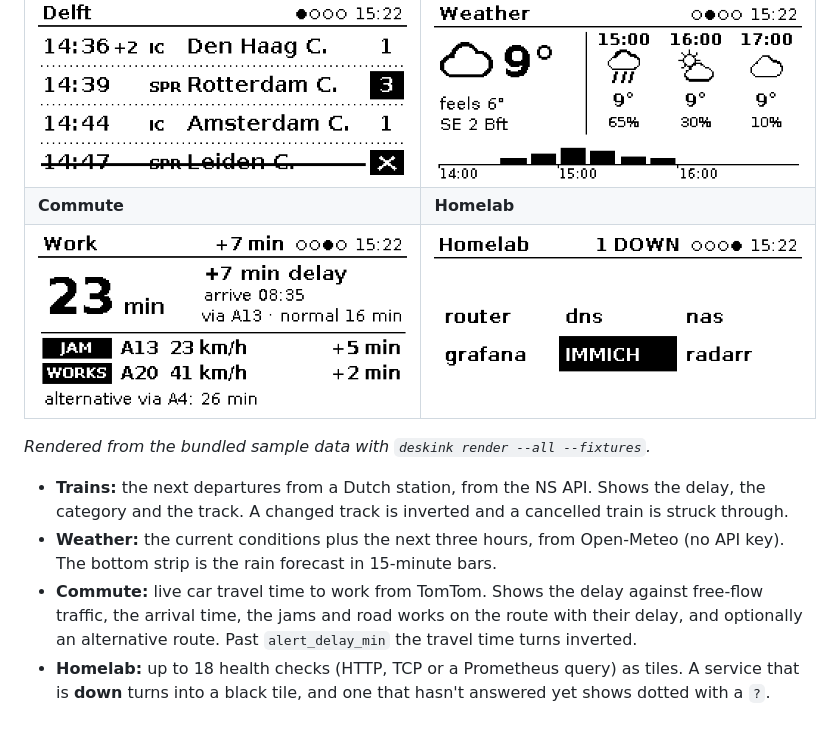
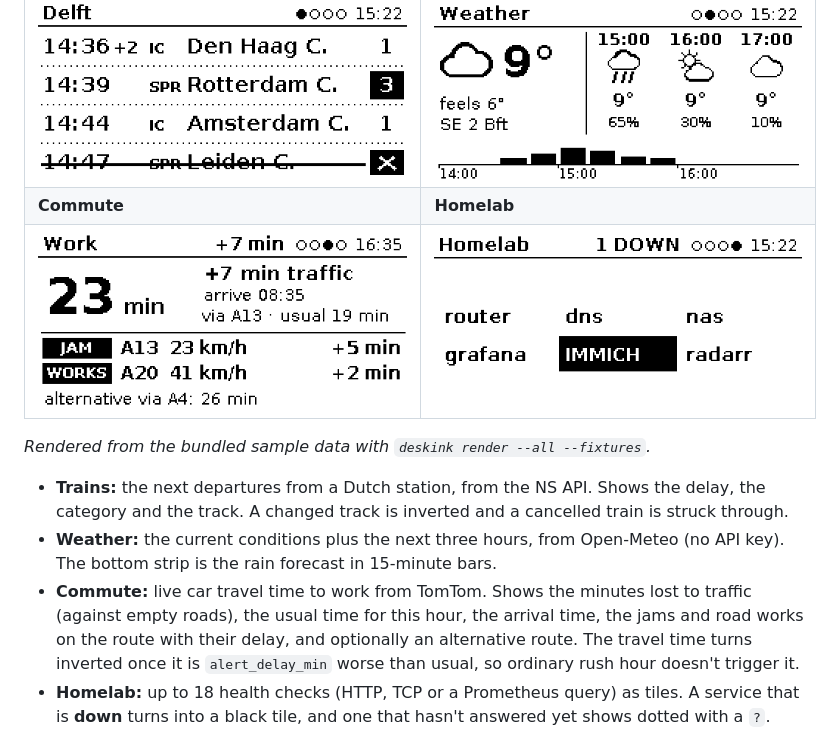
Before and after one commit to Alpostros/deskink, a Markdown page: README.md, the part around the change. Rendered like a GitHub page; pictures changed too: docs/3-commute.png.

Commit message:
commute: delay against empty roads, usual time for this hour, alert only when worse than usual

```diff
--- a/README.md
+++ b/README.md
@@ -16,9 +16,10 @@ e-Paper HAT V4** (250×122, black/white). It rotates through pages, each shown f
   and the track. A changed track is inverted and a cancelled train is struck through.
 - **Weather:** the current conditions plus the next three hours, from Open-Meteo (no API key). The bottom
   strip is the rain forecast in 15-minute bars.
-- **Commute:** live car travel time to work from TomTom. Shows the delay against free-flow traffic, the
-  arrival time, the jams and road works on the route with their delay, and optionally an alternative
-  route. Past `alert_delay_min` the travel time turns inverted.
+- **Commute:** live car travel time to work from TomTom. Shows the minutes lost to traffic (against empty
+  roads), the usual time for this hour, the arrival time, the jams and road works on the route with their
+  delay, and optionally an alternative route. The travel time turns inverted once it is
+  `alert_delay_min` worse than usual, so ordinary rush hour doesn't trigger it.
 - **Homelab:** up to 18 health checks (HTTP, TCP or a Prometheus query) as tiles. A service that is
   **down** turns into a black tile, and one that hasn't answered yet shows dotted with a `?`.
 
```
Also changed, not shown: 3 other files.
